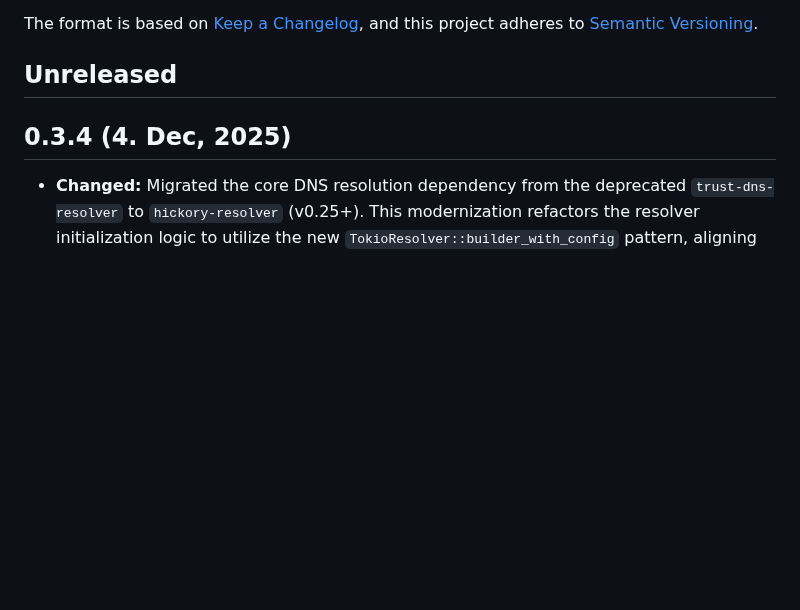
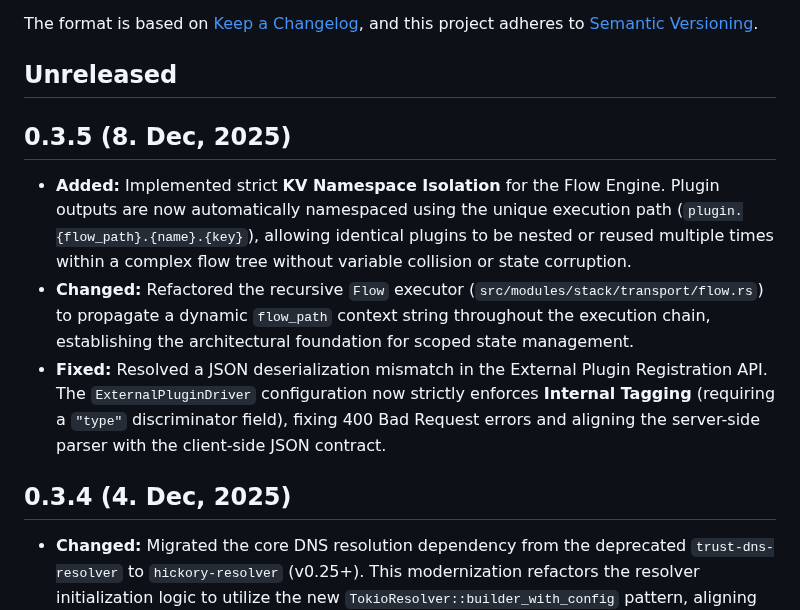
Before and after one commit to canmi21/vane, a Markdown page: CHANGELOG.md, the part around the change. GitHub-like rendering; blank space fills up the shorter version.

Commit message:
docs: update CHANGELOG for version 0.3.5

```diff
--- a/CHANGELOG.md
+++ b/CHANGELOG.md
@@ -6,6 +6,12 @@ The format is based on [Keep a Changelog](https://keepachangelog.com/en/1.0.0/),
 and this project adheres to [Semantic Versioning](https://semver.org/spec/v2.0.0.html).
 
 ## Unreleased
+
+## 0.3.5 (8. Dec, 2025)
+
+- **Added:** Implemented strict **KV Namespace Isolation** for the Flow Engine. Plugin outputs are now automatically namespaced using the unique execution path (`plugin.{flow_path}.{name}.{key}`), allowing identical plugins to be nested or reused multiple times within a complex flow tree without variable collision or state corruption.
+- **Changed:** Refactored the recursive `Flow` executor (`src/modules/stack/transport/flow.rs`) to propagate a dynamic `flow_path` context string throughout the execution chain, establishing the architectural foundation for scoped state management.
+- **Fixed:** Resolved a JSON deserialization mismatch in the External Plugin Registration API. The `ExternalPluginDriver` configuration now strictly enforces **Internal Tagging** (requiring a `"type"` discriminator field), fixing 400 Bad Request errors and aligning the server-side parser with the client-side JSON contract.
 
 ## 0.3.4 (4. Dec, 2025)
 
```
